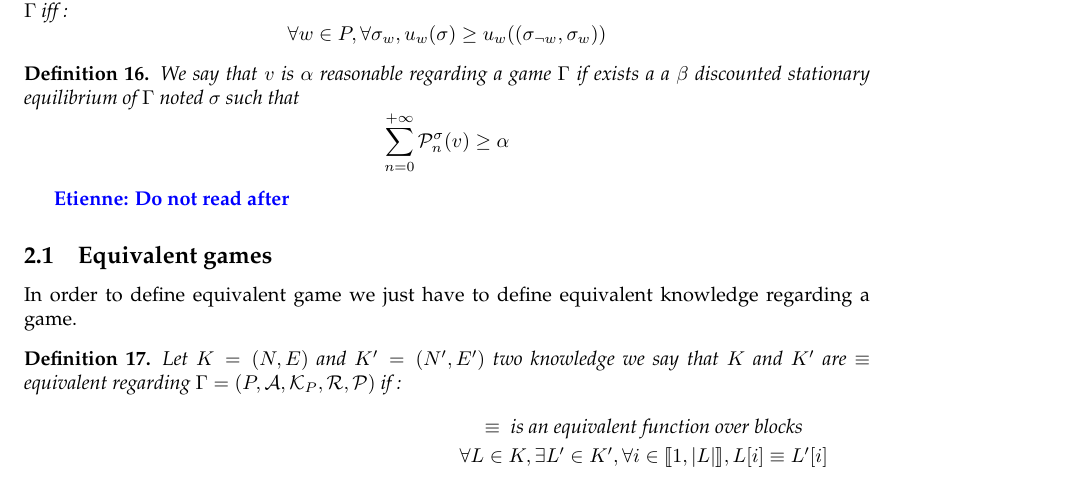
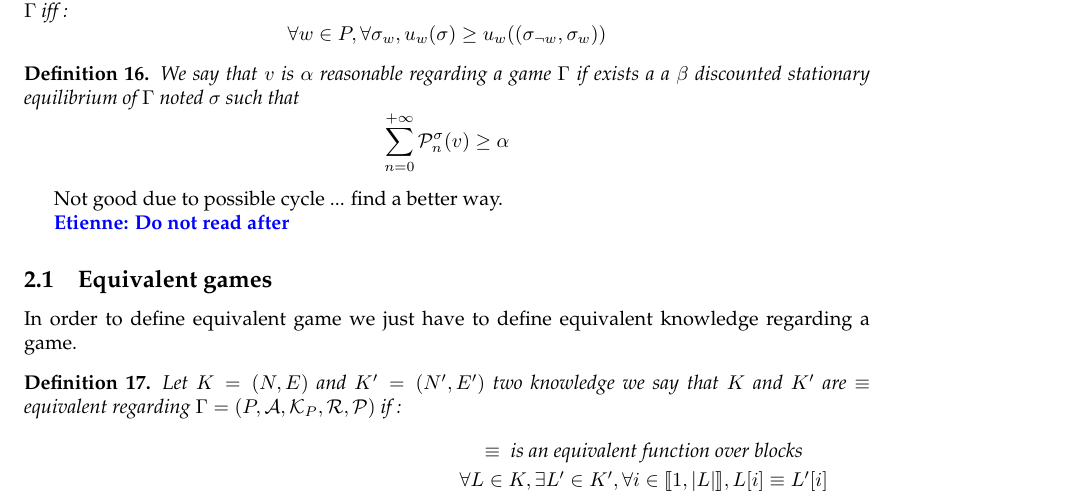
Before and after one commit to etouss/BlockChain, a LaTeX document (AbstractDoc/main.tex, which reads AbstractDoc/etienne.tex): part of page 3 of 3, cut so that both start at the same text. Compiled offline with pdfLaTeX.

Commit message:
Cycle issue

```diff
--- a/AbstractDoc/etienne.tex
+++ b/AbstractDoc/etienne.tex
@@ -43,10 +43,11 @@
 	$$\forall w \in P, \forall \sigma_w,  u_w(\sigma) \geq u_w((\sigma_{\neg w},\sigma_w)) $$
 \end{mydef}
 
+
 \begin{mydef}
 	We say that $v$ is $\alpha$ reasonable  regarding a game $\Gamma$ if exists a a $\beta$ discounted stationary equilibrium of $\Gamma$ noted $\sigma$ such that $$\sum_{n=0}^{+\infty} \mathcal{P}^\sigma_{n}(v) \geq \alpha$$
 \end{mydef}
-
+Not good due to possible cycle ... find a better way.
 
 \etienne{Do not read after}
 
```
